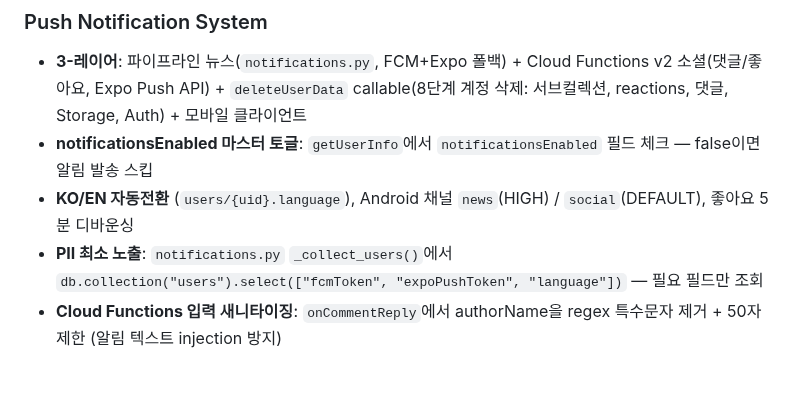
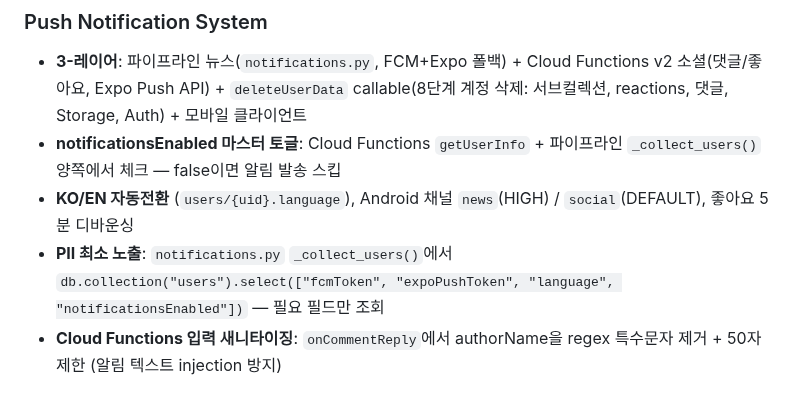
Before and after one commit to gwakdaeyun7-hub/Ailon, a Markdown page: scripts/CLAUDE.md, the part around the change. Rendered like a GitHub page.

```diff
--- a/scripts/CLAUDE.md
+++ b/scripts/CLAUDE.md
@@ -163,9 +163,9 @@ date_estimated                   — RSS/스크래핑에서 날짜 추출 실패
 ### Push Notification System
 
 - **3-레이어**: 파이프라인 뉴스(`notifications.py`, FCM+Expo 폴백) + Cloud Functions v2 소셜(댓글/좋아요, Expo Push API) + `deleteUserData` callable(8단계 계정 삭제: 서브컬렉션, reactions, 댓글, Storage, Auth) + 모바일 클라이언트
-- **notificationsEnabled 마스터 토글**: `getUserInfo`에서 `notificationsEnabled` 필드 체크 — false이면 알림 발송 스킵
+- **notificationsEnabled 마스터 토글**: Cloud Functions `getUserInfo` + 파이프라인 `_collect_users()` 양쪽에서 체크 — false이면 알림 발송 스킵
 - **KO/EN 자동전환** (`users/{uid}.language`), Android 채널 `news`(HIGH) / `social`(DEFAULT), 좋아요 5분 디바운싱
-- **PII 최소 노출**: `notifications.py` `_collect_users()`에서 `db.collection("users").select(["fcmToken", "expoPushToken", "language"])` — 필요 필드만 조회
+- **PII 최소 노출**: `notifications.py` `_collect_users()`에서 `db.collection("users").select(["fcmToken", "expoPushToken", "language", "notificationsEnabled"])` — 필요 필드만 조회
 - **Cloud Functions 입력 새니타이징**: `onCommentReply`에서 authorName을 regex 특수문자 제거 + 50자 제한 (알림 텍스트 injection 방지)
 
 ### CI Logging (`scripts/agents/ci_utils.py`)
```
Also changed, not shown: mobile/CLAUDE.md (+2 -2 lines).
